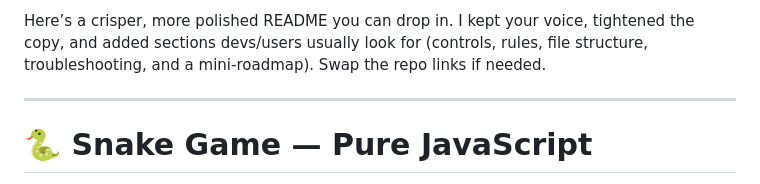
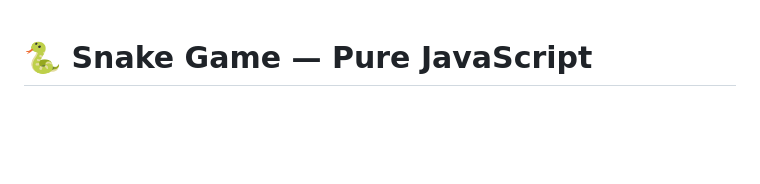
Before and after one commit to prashik24/SnakeGame, a Markdown page: README.md, the part around the change. Drawn GitHub-style; blank space fills up the shorter version.

```diff
--- a/README.md
+++ b/README.md
@@ -1,6 +1,3 @@
-Here’s a crisper, more polished README you can drop in. I kept your voice, tightened the copy, and added sections devs/users usually look for (controls, rules, file structure, troubleshooting, and a mini-roadmap). Swap the repo links if needed.
-
----
 
 # 🐍 Snake Game — Pure JavaScript
 
```
